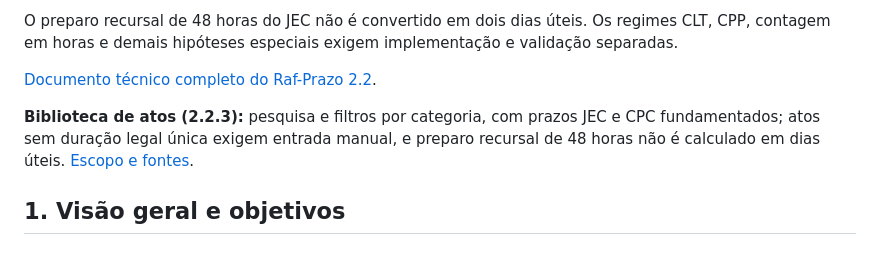
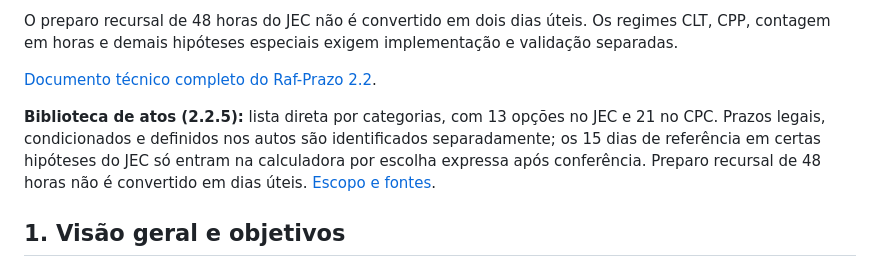
Before and after one commit to rafaelmsp/raf-prazo, a Markdown page: README.md, the part around the change. Drawn GitHub-style.

Commit message:
docs(ci): fundamentar classificação JEC e confirmar publicação da nova versão

```diff
--- a/README.md
+++ b/README.md
@@ -49,7 +49,7 @@ O preparo recursal de 48 horas do JEC não é convertido em dois dias úteis. Os
 
 [Documento técnico completo do Raf-Prazo 2.2](docs/RAF_PRAZO_22_ENTREGA.md).
 
-**Biblioteca de atos (2.2.3):** pesquisa e filtros por categoria, com prazos JEC e CPC fundamentados; atos sem duração legal única exigem entrada manual, e preparo recursal de 48 horas não é calculado em dias úteis. [Escopo e fontes](docs/BIBLIOTECA_PRAZOS_223.md).
+**Biblioteca de atos (2.2.5):** lista direta por categorias, com 13 opções no JEC e 21 no CPC. Prazos legais, condicionados e definidos nos autos são identificados separadamente; os 15 dias de referência em certas hipóteses do JEC só entram na calculadora por escolha expressa após conferência. Preparo recursal de 48 horas não é convertido em dias úteis. [Escopo e fontes](docs/BIBLIOTECA_PRAZOS_223.md).
 
 ## 1. Visão geral e objetivos
 
```
